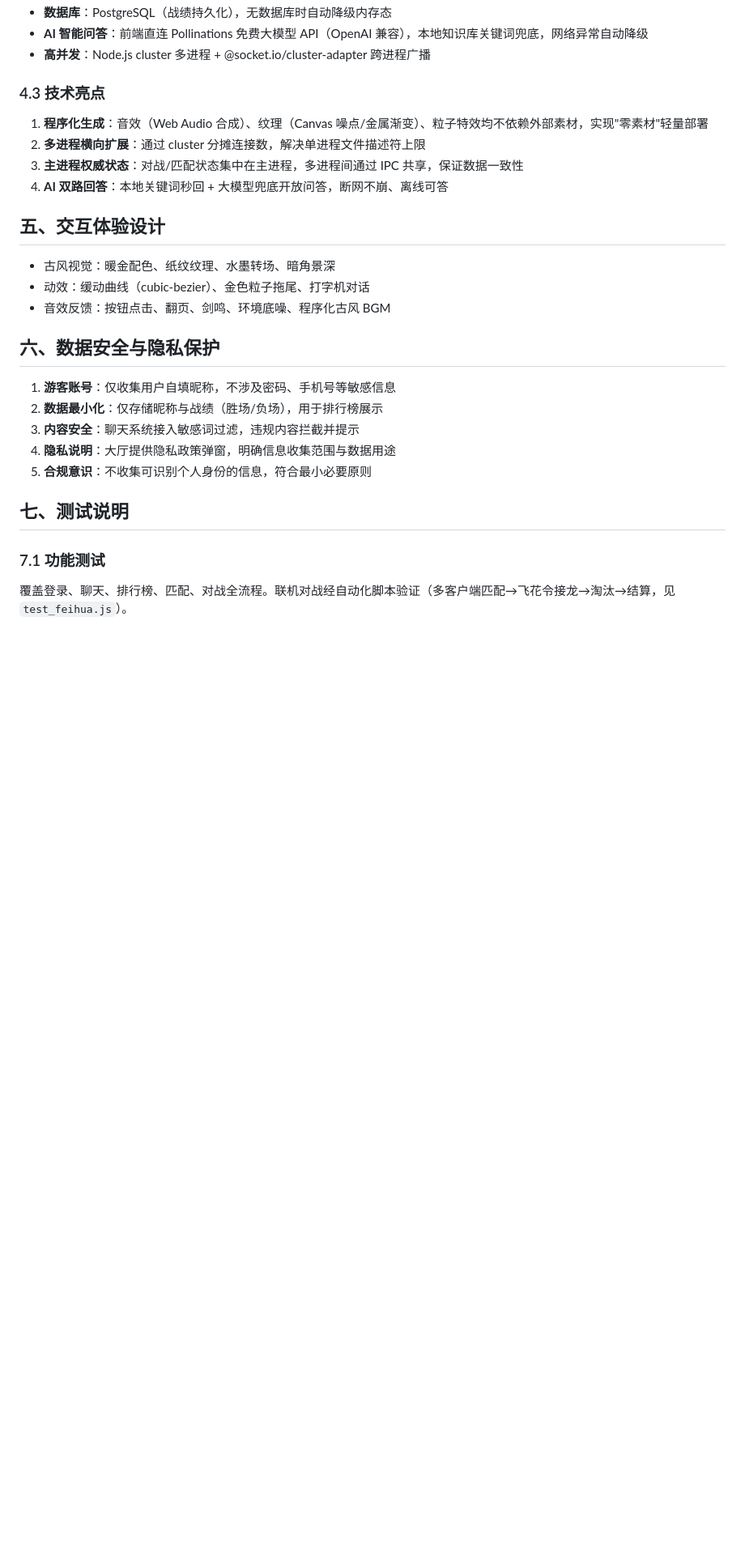
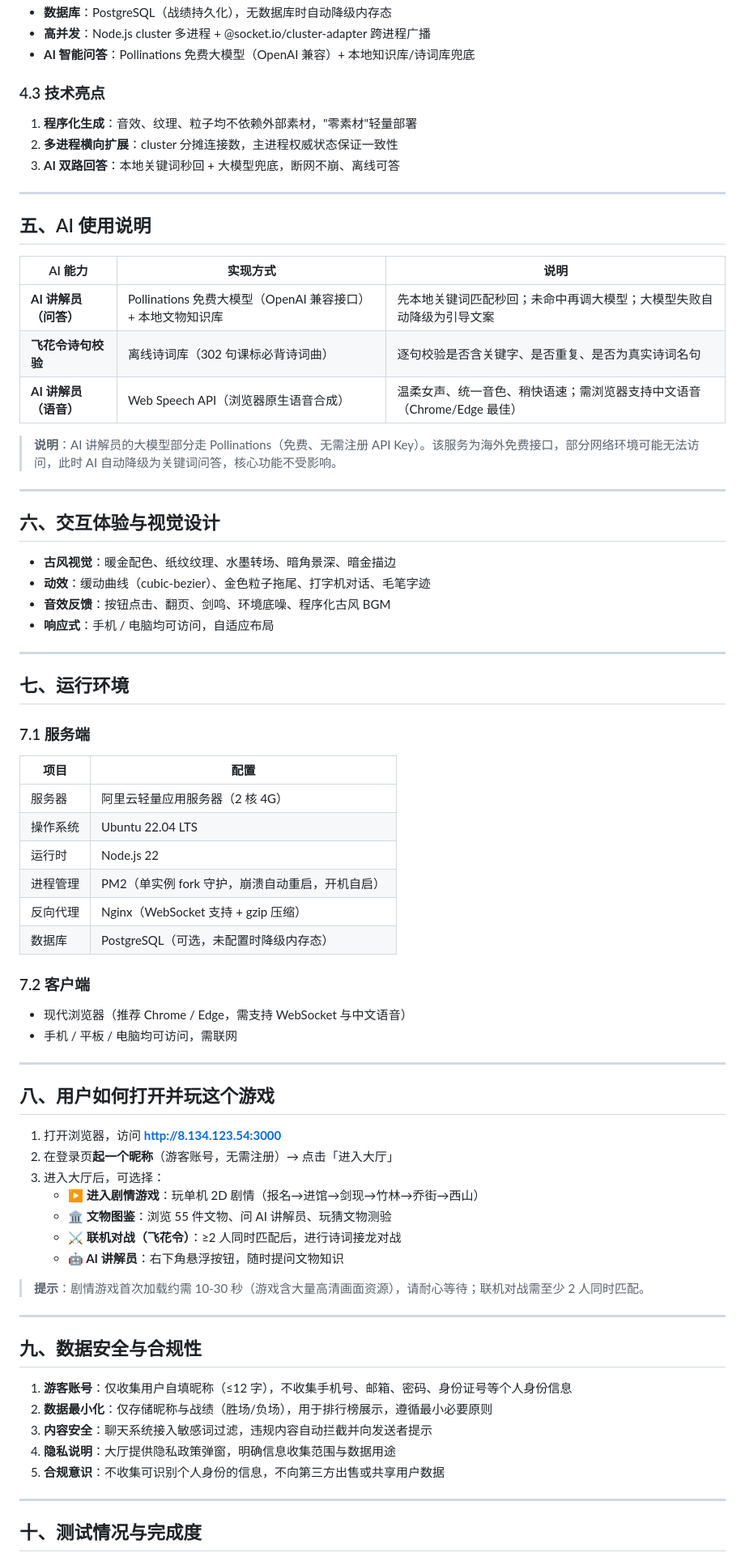
Before and after one commit to CxLux/yuewang-game, a Markdown page: 作品说明文档.md, the part around one of its changes. Shown at 81% size. Rendered like a GitHub page; blank space fills up the shorter version.

```diff
--- a/作品说明文档.md
+++ b/作品说明文档.md
@@ -72,27 +77,79 @@
 - **数据库**：PostgreSQL（战绩持久化），无数据库时自动降级内存态
-- **AI 智能问答**：前端直连 Pollinations 免费大模型 API（OpenAI 兼容），本地知识库关键词兜底，网络异常自动降级
 - **高并发**：Node.js cluster 多进程 + @socket.io/cluster-adapter 跨进程广播
+- **AI 智能问答**：Pollinations 免费大模型（OpenAI 兼容）+ 本地知识库/诗词库兜底
 
 ### 4.3 技术亮点
-1. **程序化生成**：音效（Web Audio 合成）、纹理（Canvas 噪点/金属渐变）、粒子特效均不依赖外部素材，实现"零素材"轻量部署
-2. **多进程横向扩展**：通过 cluster 分摊连接数，解决单进程文件描述符上限
-3. **主进程权威状态**：对战/匹配状态集中在主进程，多进程间通过 IPC 共享，保证数据一致性
-4. **AI 双路回答**：本地关键词秒回 + 大模型兜底开放问答，断网不崩、离线可答
 
-## 五、交互体验设计
-- 古风视觉：暖金配色、纸纹纹理、水墨转场、暗角景深
-- 动效：缓动曲线（cubic-bezier）、金色粒子拖尾、打字机对话
-- 音效反馈：按钮点击、翻页、剑鸣、环境底噪、程序化古风 BGM
+1. **程序化生成**：音效、纹理、粒子均不依赖外部素材，"零素材"轻量部署
+2. **多进程横向扩展**：cluster 分摊连接数，主进程权威状态保证一致性
+3. **AI 双路回答**：本地关键词秒回 + 大模型兜底，断网不崩、离线可答
 
-## 六、数据安全与隐私保护
-1. **游客账号**：仅收集用户自填昵称，不涉及密码、手机号等敏感信息
-2. **数据最小化**：仅存储昵称与战绩（胜场/负场），用于排行榜展示
-3. **内容安全**：聊天系统接入敏感词过滤，违规内容拦截并提示
+---
+
+## 五、AI 使用说明
+
+| AI 能力 | 实现方式 | 说明 |
+|---|---|---|
+| **AI 讲解员（问答）** | Pollinations 免费大模型（OpenAI 兼容接口）+ 本地文物知识库 | 先本地关键词匹配秒回；未命中再调大模型；大模型失败自动降级为引导文案 |
+| **飞花令诗句校验** | 离线诗词库（302 句课标必背诗词曲） | 逐句校验是否含关键字、是否重复、是否为真实诗词名句 |
+| **AI 讲解员（语音）** | Web Speech API（浏览器原生语音合成） | 温柔女声、统一音色、稍快语速；需浏览器支持中文语音（Chrome/Edge 最佳） |
+
+> **说明**：AI 讲解员的大模型部分走 Pollinations（免费、无需注册 API Key）。该服务为海外免费接口，部分网络环境可能无法访问，此时 AI 自动降级为关键词问答，核心功能不受影响。
+
+---
+
+## 六、交互体验与视觉设计
+
+- **古风视觉**：暖金配色、纸纹纹理、水墨转场、暗角景深、暗金描边
+- **动效**：缓动曲线（cubic-bezier）、金色粒子拖尾、打字机对话、毛笔字迹
+- **音效反馈**：按钮点击、翻页、剑鸣、环境底噪、程序化古风 BGM
+- **响应式**：手机 / 电脑均可访问，自适应布局
+
+---
+
+## 七、运行环境
+
+### 7.1 服务端
+
+| 项目 | 配置 |
+|---|---|
+| 服务器 | 阿里云轻量应用服务器（2 核 4G） |
+| 操作系统 | Ubuntu 22.04 LTS |
+| 运行时 | Node.js 22 |
+| 进程管理 | PM2（单实例 fork 守护，崩溃自动重启，开机自启） |
+| 反向代理 | Nginx（WebSocket 支持 + gzip 压缩） |
+| 数据库 | PostgreSQL（可选，未配置时降级内存态） |
+
+### 7.2 客户端
+
+- 现代浏览器（推荐 Chrome / Edge，需支持 WebSocket 与中文语音）
+- 手机 / 平板 / 电脑均可访问，需联网
+
+---
+
+## 八、用户如何打开并玩这个游戏
+
+1. 打开浏览器，访问 **http://8.134.123.54:3000**
+2. 在登录页**起一个昵称**（游客账号，无需注册）→ 点击「进入大厅」
+3. 进入大厅后，可选择：
+   - **▶ 进入剧情游戏**：玩单机 2D 剧情（报名→进馆→剑现→竹林→乔街→西山）
+   - **🏛 文物图鉴**：浏览 55 件文物、问 AI 讲解员、玩猜文物测验
+   - **⚔ 联机对战（飞花令）**：≥2 人同时匹配后，进行诗词接龙对战
+   - **🤖 AI 讲解员**：右下角悬浮按钮，随时提问文物知识
+
+> **提示**：剧情游戏首次加载约需 10-30 秒（游戏含大量高清画面资源），请耐心等待；联机对战需至少 2 人同时匹配。
+
+---
+
+## 九、数据安全与合规性
+
+1. **游客账号**：仅收集用户自填昵称（≤12 字），不收集手机号、邮箱、密码、身份证号等个人身份信息
+2. **数据最小化**：仅存储昵称与战绩（胜场/负场），用于排行榜展示，遵循最小必要原则
+3. **内容安全**：聊天系统接入敏感词过滤，违规内容自动拦截并向发送者提示
 4. **隐私说明**：大厅提供隐私政策弹窗，明确信息收集范围与数据用途
-5. **合规意识**：不收集可识别个人身份的信息，符合最小必要原则
+5. **合规意识**：不收集可识别个人身份的信息，不向第三方出售或共享用户数据
 
-## 七、测试说明
+---
 
-### 7.1 功能测试
-覆盖登录、聊天、排行榜、匹配、对战全流程。联机对战经自动化脚本验证（多客户端匹配→飞花令接龙→淘汰→结算，见 `test_feihua.js`）。
+## 十、测试情况与完成度
 
```
Also changed, not shown: other parts of 作品说明文档.md (+104 -66 lines).
